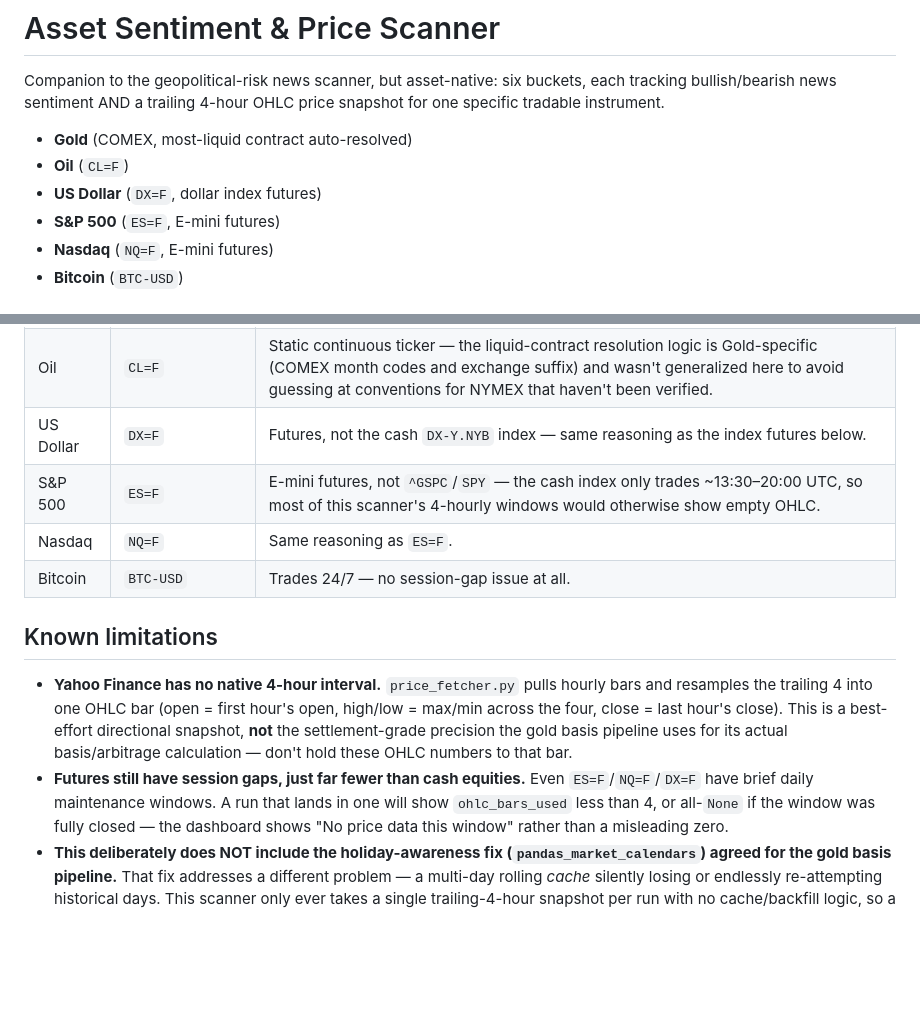
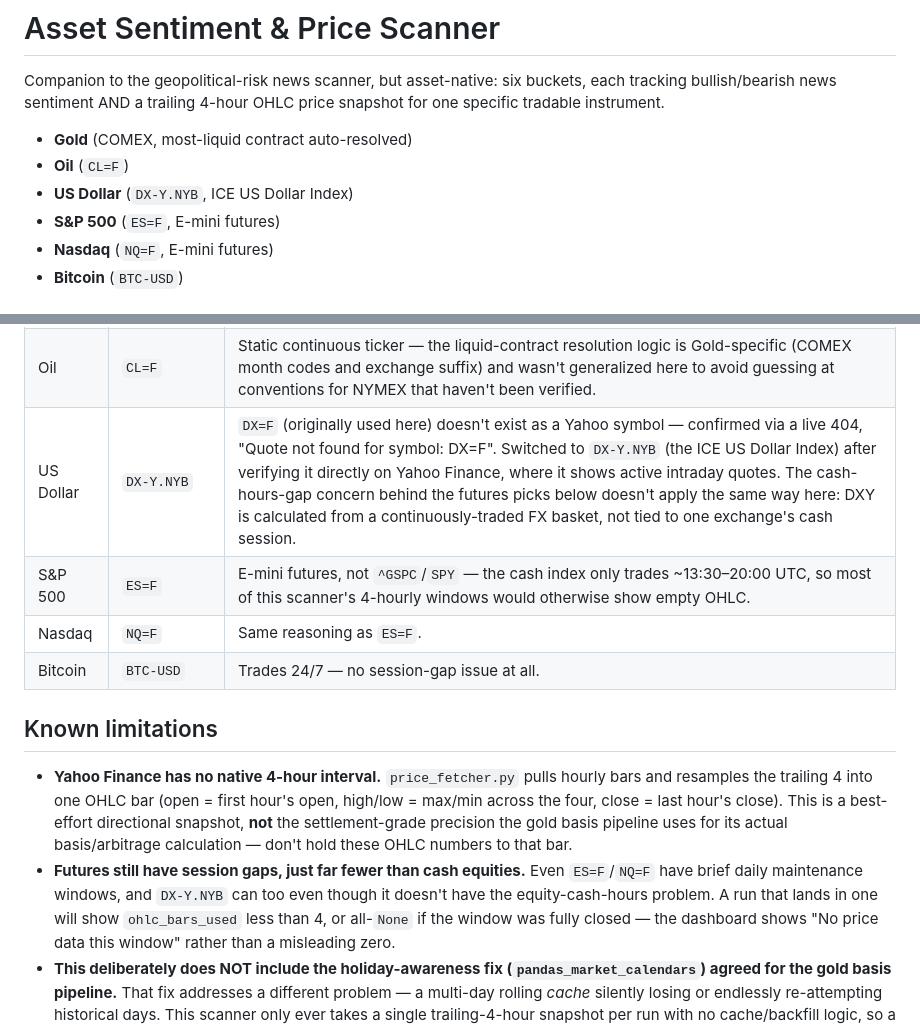
Before and after one commit to Jamesssurfer/AssetsNews_Sentiment, a Markdown page: README.md, 2 parts joined by grey strips. Rendered like a GitHub page; blank space fills up the shorter version.

```diff
--- a/README.md
+++ b/README.md
@@ -6,7 +6,7 @@ OHLC price snapshot for one specific tradable instrument.
 
 - **Gold** (COMEX, most-liquid contract auto-resolved)
 - **Oil** (`CL=F`)
-- **US Dollar** (`DX=F`, dollar index futures)
+- **US Dollar** (`DX-Y.NYB`, ICE US Dollar Index)
 - **S&P 500** (`ES=F`, E-mini futures)
 - **Nasdaq** (`NQ=F`, E-mini futures)
 - **Bitcoin** (`BTC-USD`)
@@ -88,7 +88,7 @@ informal, social-media-adjacent language more than the other five.
 |---|---|---|
 | Gold | Auto-resolved COMEX contract | Ported from the gold basis pipeline: whichever near-term contract has the highest volume right now, not a generic continuous ticker. |
 | Oil | `CL=F` | Static continuous ticker — the liquid-contract resolution logic is Gold-specific (COMEX month codes and exchange suffix) and wasn't generalized here to avoid guessing at conventions for NYMEX that haven't been verified. |
-| US Dollar | `DX=F` | Futures, not the cash `DX-Y.NYB` index — same reasoning as the index futures below. |
+| US Dollar | `DX-Y.NYB` | `DX=F` (originally used here) doesn't exist as a Yahoo symbol — confirmed via a live 404, "Quote not found for symbol: DX=F". Switched to `DX-Y.NYB` (the ICE US Dollar Index) after verifying it directly on Yahoo Finance, where it shows active intraday quotes. The cash-hours-gap concern behind the futures picks below doesn't apply the same way here: DXY is calculated from a continuously-traded FX basket, not tied to one exchange's cash session. |
 | S&P 500 | `ES=F` | E-mini futures, not `^GSPC`/`SPY` — the cash index only trades ~13:30–20:00 UTC, so most of this scanner's 4-hourly windows would otherwise show empty OHLC. |
 | Nasdaq | `NQ=F` | Same reasoning as `ES=F`. |
 | Bitcoin | `BTC-USD` | Trades 24/7 — no session-gap issue at all. |
@@ -102,7 +102,8 @@ informal, social-media-adjacent language more than the other five.
   settlement-grade precision the gold basis pipeline uses for its actual
   basis/arbitrage calculation — don't hold these OHLC numbers to that bar.
 - **Futures still have session gaps, just far fewer than cash equities.**
-  Even `ES=F`/`NQ=F`/`DX=F` have brief daily maintenance windows. A run that
+  Even `ES=F`/`NQ=F` have brief daily maintenance windows, and `DX-Y.NYB` can
+  too even though it doesn't have the equity-cash-hours problem. A run that
   lands in one will show `ohlc_bars_used` less than 4, or all-`None` if the
   window was fully closed — the dashboard shows "No price data this window"
   rather than a misleading zero.
```
